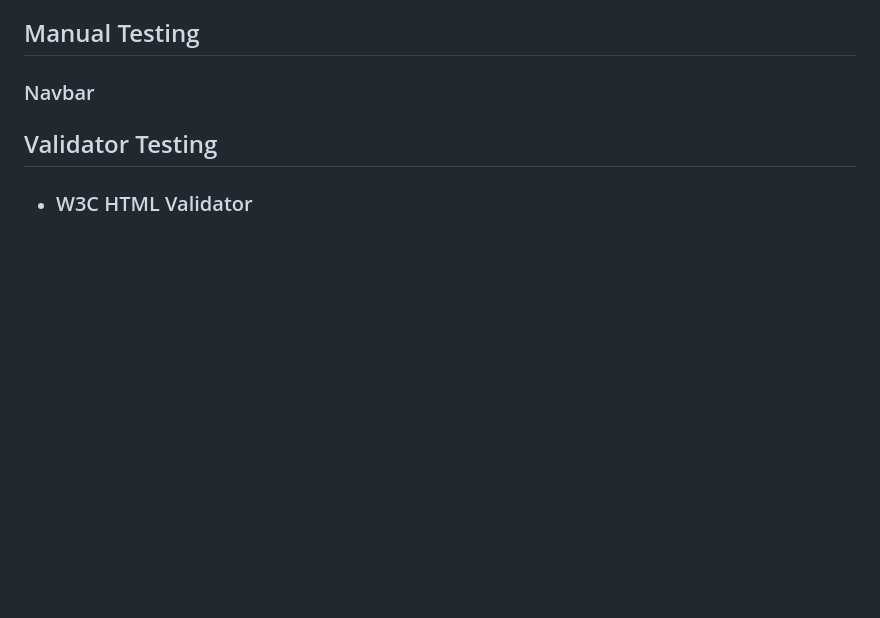
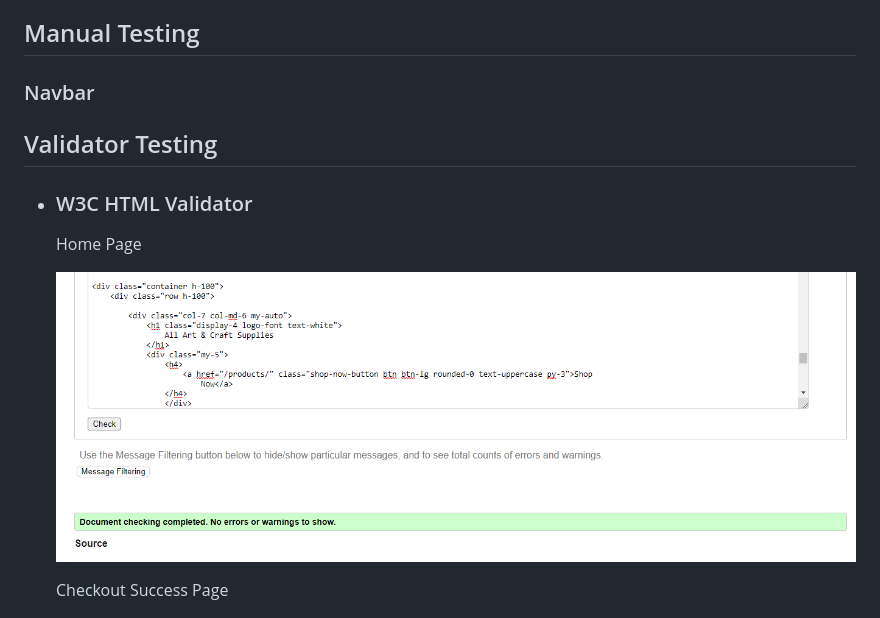
Before and after one commit to Dania2021/shines-school-supplies, a Markdown page: TESTING.md, the part around the change. GitHub-like rendering; pictures changed too: documentation/testing/html-validator-home.png (added); blank space fills up the shorter version.

Commit message:
Added home page in W3 html validator

```diff
--- a/TESTING.md
+++ b/TESTING.md
@@ -126,6 +126,12 @@ Full CRUD functionality has been implemented for site admins to manage the websi
 
 * ### W3C HTML Validator
 
+  Home Page
+
+  ![home Page](/documentation/testing/html-validator-home.png)
+
+  Checkout Success Page
+
   ![checkout success Page](/documentation/testing/html-validator-checkout-success.png)
 
 
```
Also changed, not shown: documentation/testing/html-validator-checkout-success.png (added), 1 other file.
